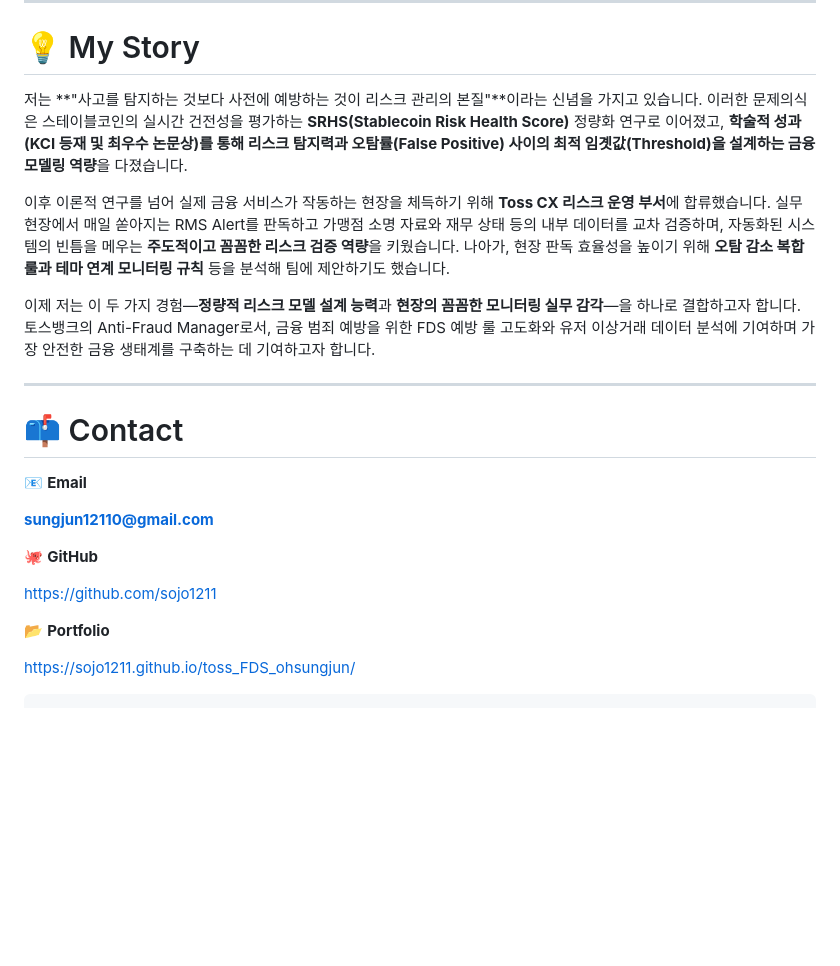
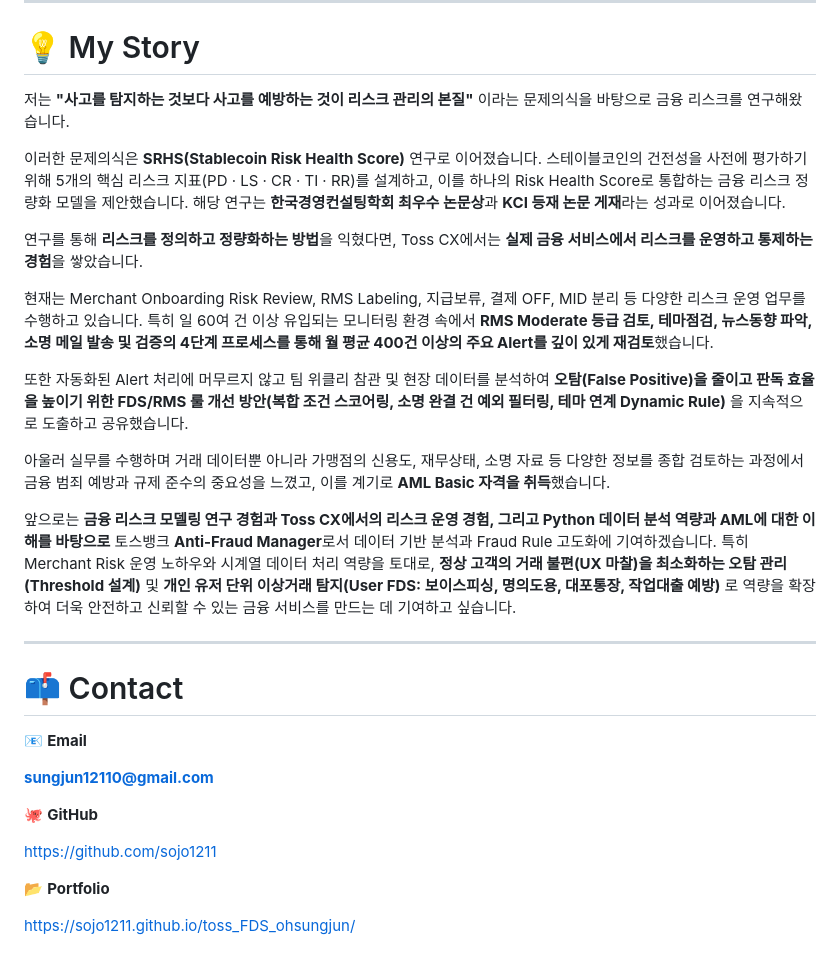
Before and after one commit to sojo1211/toss_FDS_ohsungjun, a Markdown page: README.md, the part around the change. GitHub-like rendering; blank space fills up the shorter version.

Commit message:
Update README.md with the long version of My Story

````diff
--- a/README.md
+++ b/README.md
@@ -253,11 +253,19 @@ PDF·HWP 등으로 분산된 정책 문서의 낮은 검색 정확도와 환각(
 
 # 💡 My Story
 
-저는 **"사고를 탐지하는 것보다 사전에 예방하는 것이 리스크 관리의 본질"**이라는 신념을 가지고 있습니다. 이러한 문제의식은 스테이블코인의 실시간 건전성을 평가하는 **SRHS(Stablecoin Risk Health Score)** 정량화 연구로 이어졌고, **학술적 성과(KCI 등재 및 최우수 논문상)를 통해 리스크 탐지력과 오탐률(False Positive) 사이의 최적 임곗값(Threshold)을 설계하는 금융 모델링 역량**을 다졌습니다.
+저는 **"사고를 탐지하는 것보다 사고를 예방하는 것이 리스크 관리의 본질"** 이라는 문제의식을 바탕으로 금융 리스크를 연구해왔습니다.
 
-이후 이론적 연구를 넘어 실제 금융 서비스가 작동하는 현장을 체득하기 위해 **Toss CX 리스크 운영 부서**에 합류했습니다. 실무 현장에서 매일 쏟아지는 RMS Alert를 판독하고 가맹점 소명 자료와 재무 상태 등의 내부 데이터를 교차 검증하며, 자동화된 시스템의 빈틈을 메우는 **주도적이고 꼼꼼한 리스크 검증 역량**을 키웠습니다. 나아가, 현장 판독 효율성을 높이기 위해 **오탐 감소 복합 룰과 테마 연계 모니터링 규칙** 등을 분석해 팀에 제안하기도 했습니다.
+이러한 문제의식은 **SRHS(Stablecoin Risk Health Score)** 연구로 이어졌습니다. 스테이블코인의 건전성을 사전에 평가하기 위해 5개의 핵심 리스크 지표(PD · LS · CR · TI · RR)를 설계하고, 이를 하나의 Risk Health Score로 통합하는 금융 리스크 정량화 모델을 제안했습니다. 해당 연구는 **한국경영컨설팅학회 최우수 논문상**과 **KCI 등재 논문 게재**라는 성과로 이어졌습니다.
 
-이제 저는 이 두 가지 경험—**정량적 리스크 모델 설계 능력**과 **현장의 꼼꼼한 모니터링 실무 감각**—을 하나로 결합하고자 합니다. 토스뱅크의 Anti-Fraud Manager로서, 금융 범죄 예방을 위한 FDS 예방 룰 고도화와 유저 이상거래 데이터 분석에 기여하며 가장 안전한 금융 생태계를 구축하는 데 기여하고자 합니다.
+연구를 통해 **리스크를 정의하고 정량화하는 방법**을 익혔다면, Toss CX에서는 **실제 금융 서비스에서 리스크를 운영하고 통제하는 경험**을 쌓았습니다.
+
+현재는 Merchant Onboarding Risk Review, RMS Labeling, 지급보류, 결제 OFF, MID 분리 등 다양한 리스크 운영 업무를 수행하고 있습니다. 특히 일 60여 건 이상 유입되는 모니터링 환경 속에서 **RMS Moderate 등급 검토, 테마점검, 뉴스동향 파악, 소명 메일 발송 및 검증의 4단계 프로세스를 통해 월 평균 400건 이상의 주요 Alert를 깊이 있게 재검토**했습니다.
+
+또한 자동화된 Alert 처리에 머무르지 않고 팀 위클리 참관 및 현장 데이터를 분석하여 **오탐(False Positive)을 줄이고 판독 효율을 높이기 위한 FDS/RMS 룰 개선 방안(복합 조건 스코어링, 소명 완결 건 예외 필터링, 테마 연계 Dynamic Rule)** 을 지속적으로 도출하고 공유했습니다.
+
+아울러 실무를 수행하며 거래 데이터뿐 아니라 가맹점의 신용도, 재무상태, 소명 자료 등 다양한 정보를 종합 검토하는 과정에서 금융 범죄 예방과 규제 준수의 중요성을 느꼈고, 이를 계기로 **AML Basic 자격을 취득**했습니다.
+
+앞으로는 **금융 리스크 모델링 연구 경험과 Toss CX에서의 리스크 운영 경험, 그리고 Python 데이터 분석 역량과 AML에 대한 이해를 바탕으로** 토스뱅크 **Anti-Fraud Manager**로서 데이터 기반 분석과 Fraud Rule 고도화에 기여하겠습니다. 특히 Merchant Risk 운영 노하우와 시계열 데이터 처리 역량을 토대로, **정상 고객의 거래 불편(UX 마찰)을 최소화하는 오탐 관리(Threshold 설계)** 및 **개인 유저 단위 이상거래 탐지(User FDS: 보이스피싱, 명의도용, 대포통장, 작업대출 예방)** 로 역량을 확장하여 더욱 안전하고 신뢰할 수 있는 금융 서비스를 만드는 데 기여하고 싶습니다.
 
 ---
 
@@ -274,5 +282,3 @@ https://github.com/sojo1211
 📂 **Portfolio**
 
 https://sojo1211.github.io/toss_FDS_ohsungjun/
-
-```
````
